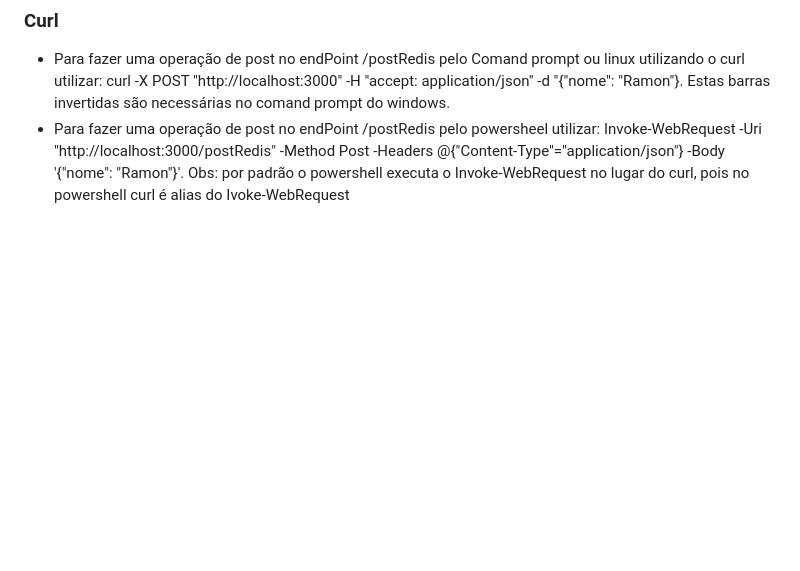
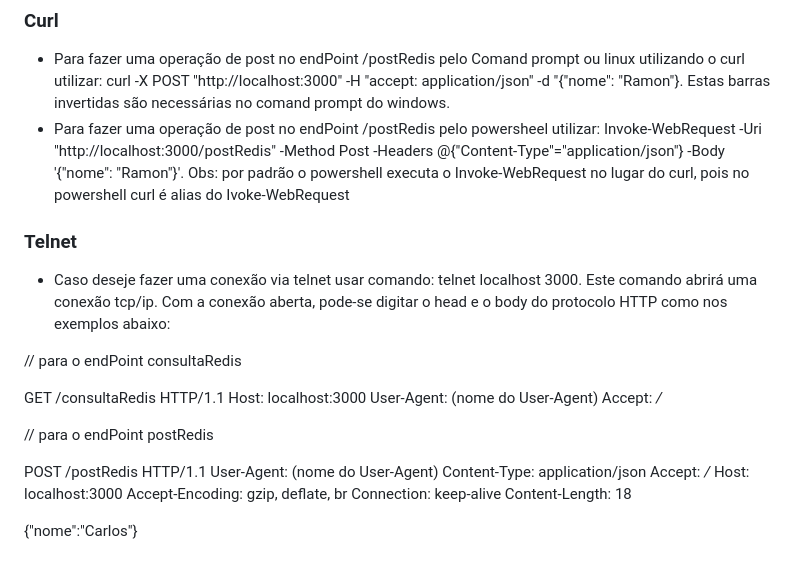
Before and after one commit to Ramonmelod/javaScriptStudy, a Markdown page: README.md, the part around the change. Rendered like a GitHub page; blank space fills up the shorter version.

Commit message:
adição de instruções ao README.me sobre acesso ao servidor via telnet

```diff
--- a/README.md
+++ b/README.md
@@ -62,3 +62,27 @@ docker rmi [nomeImage] -> remove a imagem docker colocada como parâmetro
 
 - Para fazer uma operação de post no endPoint /postRedis pelo Comand prompt ou linux utilizando o curl utilizar: curl -X POST "http://localhost:3000" -H "accept: application/json" -d "{\"nome\": \"Ramon\"}. Estas barras invertidas são necessárias no comand prompt do windows.
 - Para fazer uma operação de post no endPoint /postRedis pelo powersheel utilizar: Invoke-WebRequest -Uri "http://localhost:3000/postRedis" -Method Post -Headers @{"Content-Type"="application/json"} -Body '{"nome": "Ramon"}'. Obs: por padrão o powershell executa o Invoke-WebRequest no lugar do curl, pois no powershell curl é alias do Ivoke-WebRequest
+
+### Telnet
+
+- Caso deseje fazer uma conexão via telnet usar comando: telnet localhost 3000. Este comando abrirá uma conexão tcp/ip. Com a conexão aberta, pode-se digitar o head e o body do protocolo HTTP como nos exemplos abaixo:
+
+// para o endPoint consultaRedis
+
+GET /consultaRedis HTTP/1.1
+Host: localhost:3000
+User-Agent: (nome do User-Agent)
+Accept: */*
+
+// para o endPoint postRedis
+
+POST /postRedis HTTP/1.1
+User-Agent: (nome do User-Agent)
+Content-Type: application/json
+Accept: */*
+Host: localhost:3000
+Accept-Encoding: gzip, deflate, br
+Connection: keep-alive
+Content-Length: 18
+
+{"nome":"Carlos"}
```
